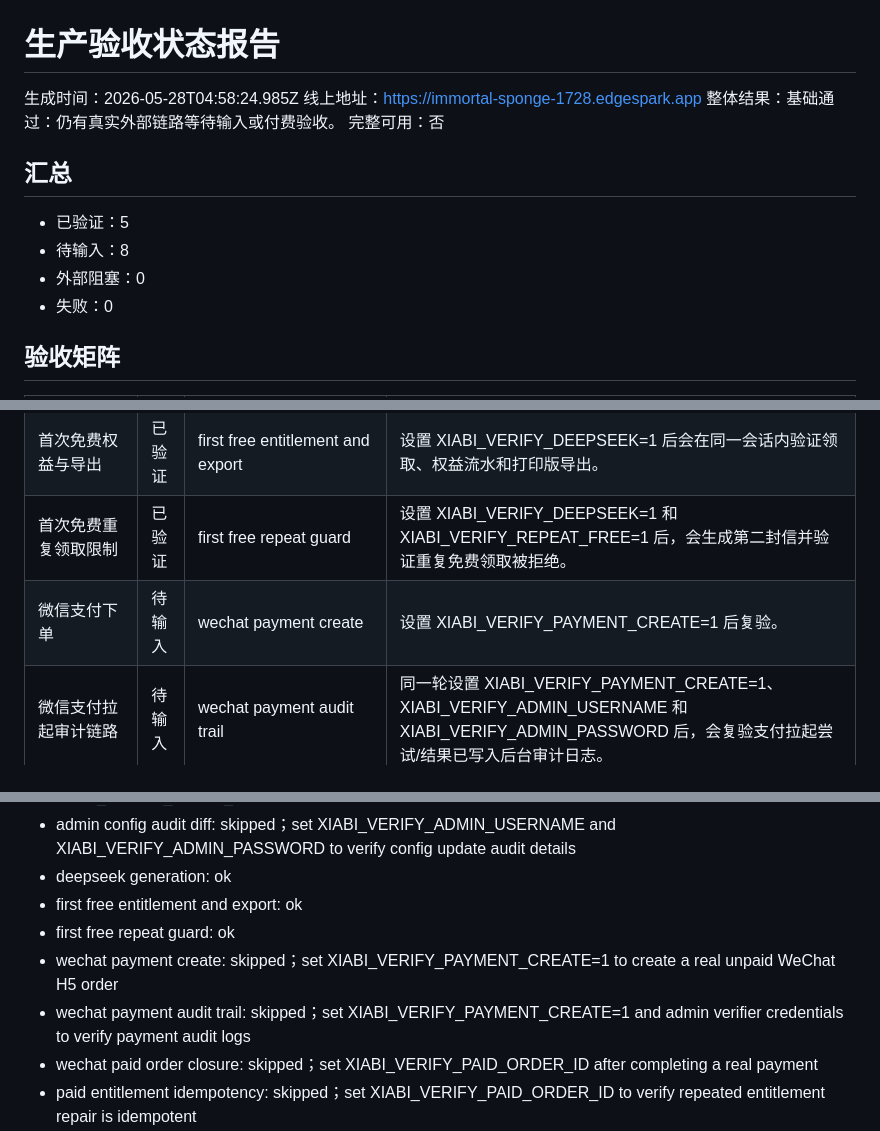
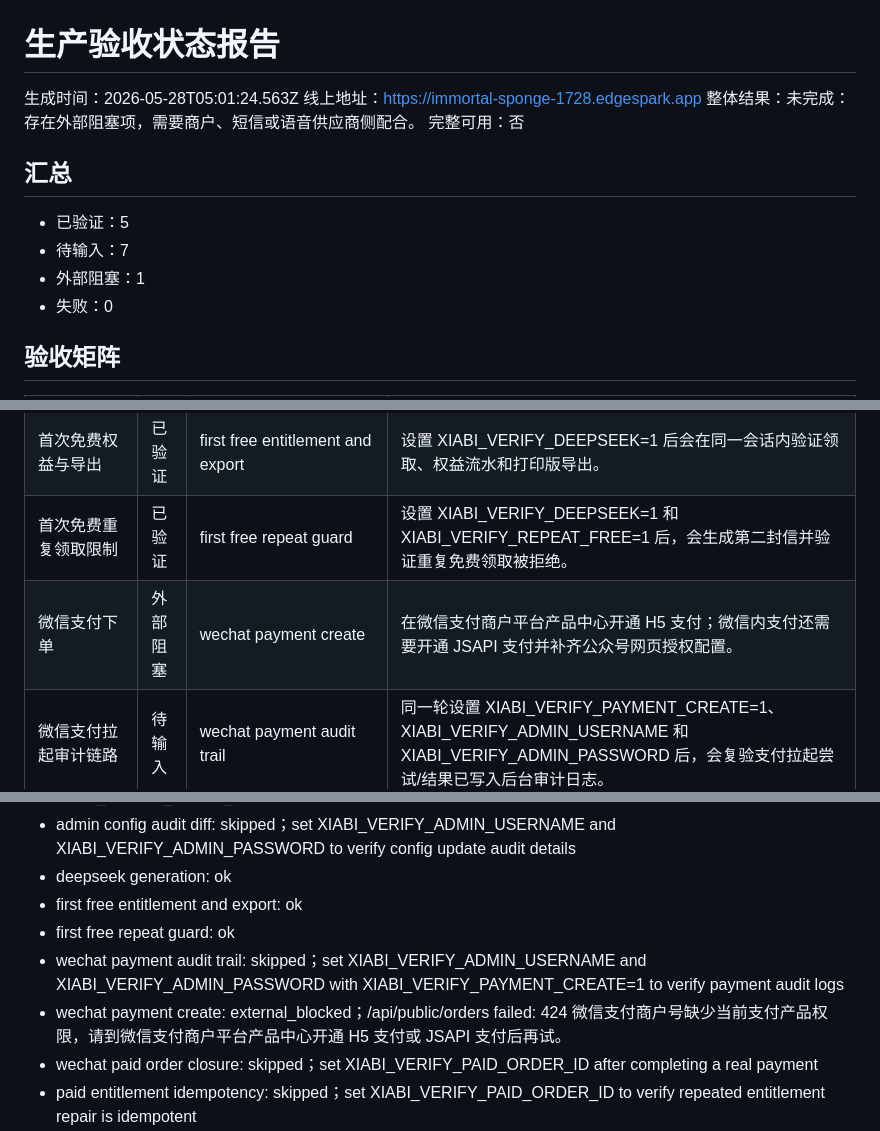
Before and after one commit to PC0008/xiabi, a Markdown page: docs/production-readiness-latest.md, 3 parts joined by grey strips. Drawn GitHub-style.

```diff
--- a/docs/production-readiness-latest.md
+++ b/docs/production-readiness-latest.md
@@ -1,15 +1,15 @@
 # 生产验收状态报告
 
-生成时间：2026-05-28T04:58:24.985Z
+生成时间：2026-05-28T05:01:24.563Z
 线上地址：https://immortal-sponge-1728.edgespark.app
-整体结果：基础通过：仍有真实外部链路等待输入或付费验收。
+整体结果：未完成：存在外部阻塞项，需要商户、短信或语音供应商侧配合。
 完整可用：否
 
 ## 汇总
 
 - 已验证：5
-- 待输入：8
-- 外部阻塞：0
+- 待输入：7
+- 外部阻塞：1
 - 失败：0
 
 ## 验收矩阵
@@ -21,7 +21,7 @@
 | DeepSeek 写信闭环 | 已验证 | deepseek generation | 设置 XIABI_VERIFY_DEEPSEEK=1 会真实消耗一次生成额度。 |
 | 首次免费权益与导出 | 已验证 | first free entitlement and export | 设置 XIABI_VERIFY_DEEPSEEK=1 后会在同一会话内验证领取、权益流水和打印版导出。 |
 | 首次免费重复领取限制 | 已验证 | first free repeat guard | 设置 XIABI_VERIFY_DEEPSEEK=1 和 XIABI_VERIFY_REPEAT_FREE=1 后，会生成第二封信并验证重复免费领取被拒绝。 |
-| 微信支付下单 | 待输入 | wechat payment create | 设置 XIABI_VERIFY_PAYMENT_CREATE=1 后复验。 |
+| 微信支付下单 | 外部阻塞 | wechat payment create | 在微信支付商户平台产品中心开通 H5 支付；微信内支付还需要开通 JSAPI 支付并补齐公众号网页授权配置。 |
 | 微信支付拉起审计链路 | 待输入 | wechat payment audit trail | 同一轮设置 XIABI_VERIFY_PAYMENT_CREATE=1、XIABI_VERIFY_ADMIN_USERNAME 和 XIABI_VERIFY_ADMIN_PASSWORD 后，会复验支付拉起尝试/结果已写入后台审计日志。 |
 | 微信付款回调与权益到账 | 待输入 | wechat paid order closure, paid entitlement idempotency | 完成真实付款后设置 XIABI_VERIFY_PAID_ORDER_ID，并可设置 XIABI_VERIFY_REQUIRE_WEBHOOK=1；脚本会复验重复补发不重复加权益。 |
 | 短信发送与手机号绑定 | 待输入 | sms send, sms bind | 设置 XIABI_VERIFY_SMS_PHONE 发送验证码；收到后设置 XIABI_VERIFY_SMS_CODE 复验绑定。 |
@@ -130,8 +130,8 @@ npm run verify:production:report
 - deepseek generation: ok
 - first free entitlement and export: ok
 - first free repeat guard: ok
-- wechat payment create: skipped；set XIABI_VERIFY_PAYMENT_CREATE=1 to create a real unpaid WeChat H5 order
-- wechat payment audit trail: skipped；set XIABI_VERIFY_PAYMENT_CREATE=1 and admin verifier credentials to verify payment audit logs
+- wechat payment audit trail: skipped；set XIABI_VERIFY_ADMIN_USERNAME and XIABI_VERIFY_ADMIN_PASSWORD with XIABI_VERIFY_PAYMENT_CREATE=1 to verify payment audit logs
+- wechat payment create: external_blocked；/api/public/orders failed: 424 微信支付商户号缺少当前支付产品权限，请到微信支付商户平台产品中心开通 H5 支付或 JSAPI 支付后再试。
 - wechat paid order closure: skipped；set XIABI_VERIFY_PAID_ORDER_ID after completing a real payment
 - paid entitlement idempotency: skipped；set XIABI_VERIFY_PAID_ORDER_ID to verify repeated entitlement repair is idempotent
 - sms send: skipped；set XIABI_VERIFY_SMS_PHONE to send a real SMS code
```
Also changed, not shown: PROGRESS.md (+3 -1 lines), docs/delivery-status-latest.md (+6 -6 lines).
